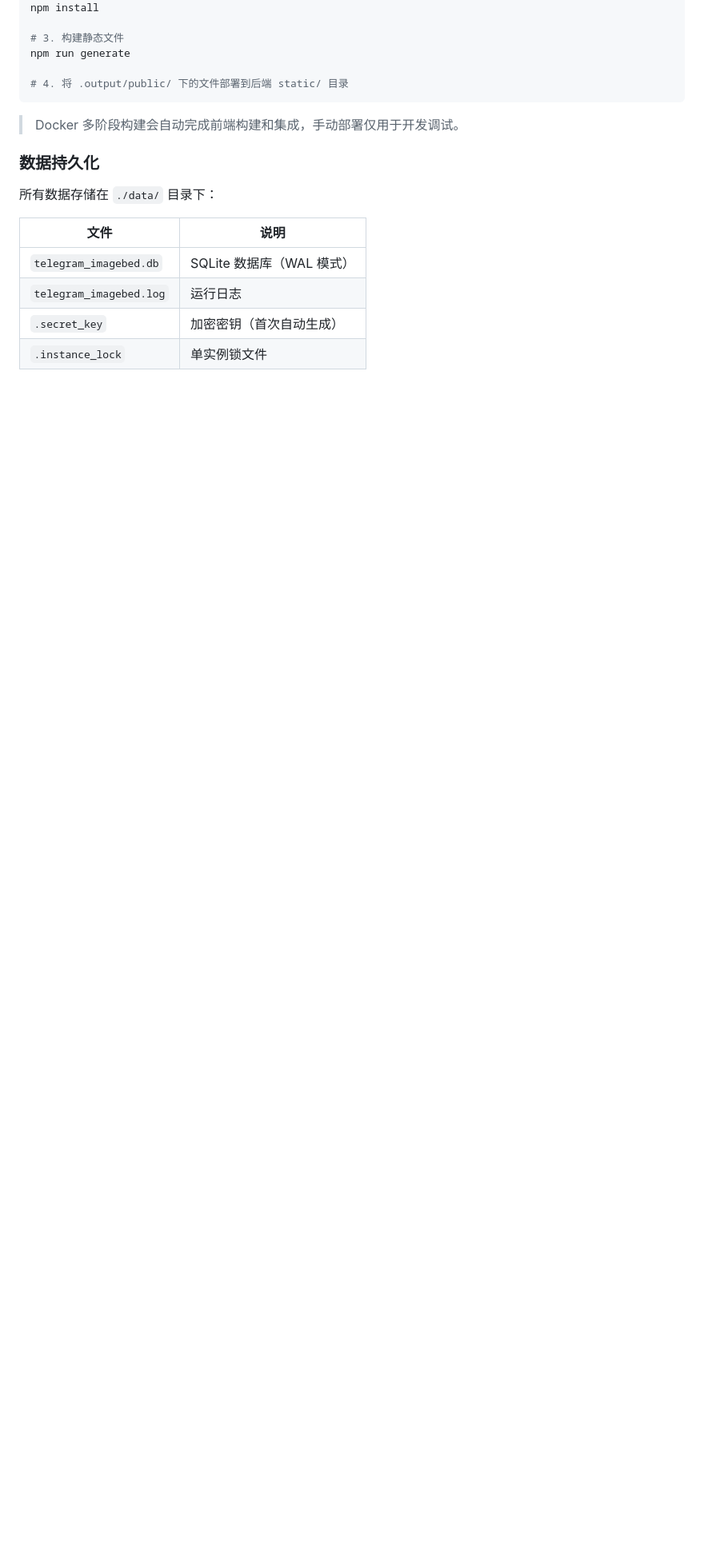
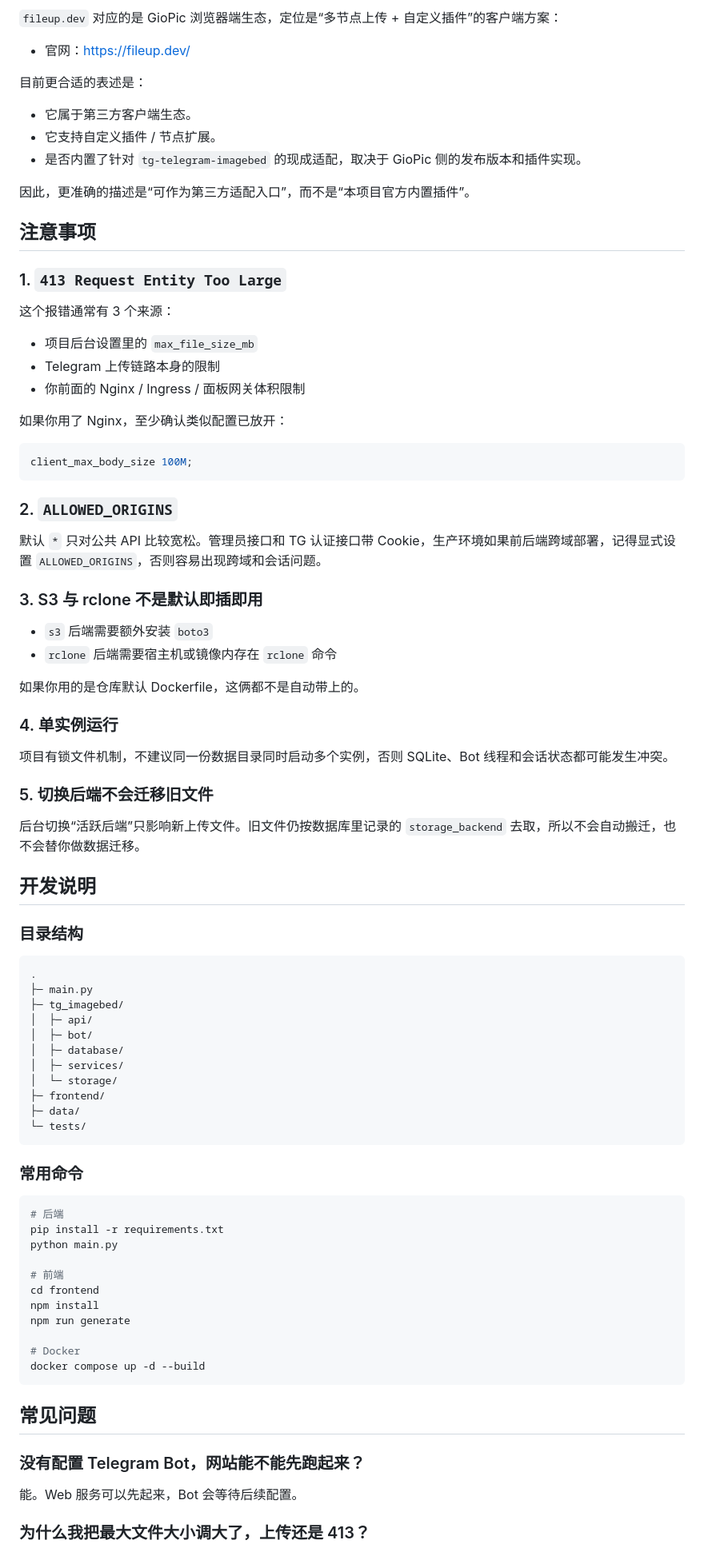
Before and after one commit to xiyan520/tg-telegram-imagebed, a Markdown page: README.md, the part around one of its changes. Shown at 80% size. Drawn GitHub-style; blank space fills up the shorter version.

Commit message:
chore: 更新 README 文件，调整项目描述和功能概览

````diff
--- a/README.md
+++ b/README.md
@@ -156,21 +220,89 @@ cd frontend
+`fileup.dev` 对应的是 GioPic 浏览器端生态，定位是“多节点上传 + 自定义插件”的客户端方案：
+
+- 官网：<https://fileup.dev/>
+
+目前更合适的表述是：
+
+- 它属于第三方客户端生态。
+- 它支持自定义插件 / 节点扩展。
+- 是否内置了针对 `tg-telegram-imagebed` 的现成适配，取决于 GioPic 侧的发布版本和插件实现。
+
+因此，更准确的描述是“可作为第三方适配入口”，而不是“本项目官方内置插件”。
+
+## 注意事项
+
+### 1. `413 Request Entity Too Large`
+
+这个报错通常有 3 个来源：
+
+- 项目后台设置里的 `max_file_size_mb`
+- Telegram 上传链路本身的限制
+- 你前面的 Nginx / Ingress / 面板网关体积限制
+
+如果你用了 Nginx，至少确认类似配置已放开：
+
+```nginx
+client_max_body_size 100M;
+```
+
+### 2. `ALLOWED_ORIGINS`
+
+默认 `*` 只对公共 API 比较宽松。管理员接口和 TG 认证接口带 Cookie，生产环境如果前后端跨域部署，记得显式设置 `ALLOWED_ORIGINS`，否则容易出现跨域和会话问题。
+
+### 3. S3 与 rclone 不是默认即插即用
+
+- `s3` 后端需要额外安装 `boto3`
+- `rclone` 后端需要宿主机或镜像内存在 `rclone` 命令
+
+如果你用的是仓库默认 Dockerfile，这俩都不是自动带上的。
+
+### 4. 单实例运行
+
+项目有锁文件机制，不建议同一份数据目录同时启动多个实例，否则 SQLite、Bot 线程和会话状态都可能发生冲突。
+
+### 5. 切换后端不会迁移旧文件
+
+后台切换“活跃后端”只影响新上传文件。旧文件仍按数据库里记录的 `storage_backend` 去取，所以不会自动搬迁，也不会替你做数据迁移。
+
+## 开发说明
+
+### 目录结构
+
+```text
+.
+├─ main.py
+├─ tg_imagebed/
+│  ├─ api/
+│  ├─ bot/
+│  ├─ database/
+│  ├─ services/
+│  └─ storage/
+├─ frontend/
+├─ data/
+└─ tests/
+```
+
+### 常用命令
+
+```bash
+# 后端
+pip install -r requirements.txt
+python main.py
+
+# 前端
+cd frontend
 npm install
-
-# 3. 构建静态文件
 npm run generate
 
-# 4. 将 .output/public/ 下的文件部署到后端 static/ 目录
+# Docker
+docker compose up -d --build
 ```
 
-> Docker 多阶段构建会自动完成前端构建和集成，手动部署仅用于开发调试。
+## 常见问题
 
-### 数据持久化
+### 没有配置 Telegram Bot，网站能不能先跑起来？
 
-所有数据存储在 `./data/` 目录下：
+能。Web 服务可以先起来，Bot 会等待后续配置。
 
-| 文件 | 说明 |
-|------|------|
-| `telegram_imagebed.db` | SQLite 数据库（WAL 模式） |
-| `telegram_imagebed.log` | 运行日志 |
-| `.secret_key` | 加密密钥（首次自动生成） |
-| `.instance_lock` | 单实例锁文件 |
+### 为什么我把最大文件大小调大了，上传还是 413？
 
````
Also changed, not shown: other parts of README.md (+202 -420 lines).
